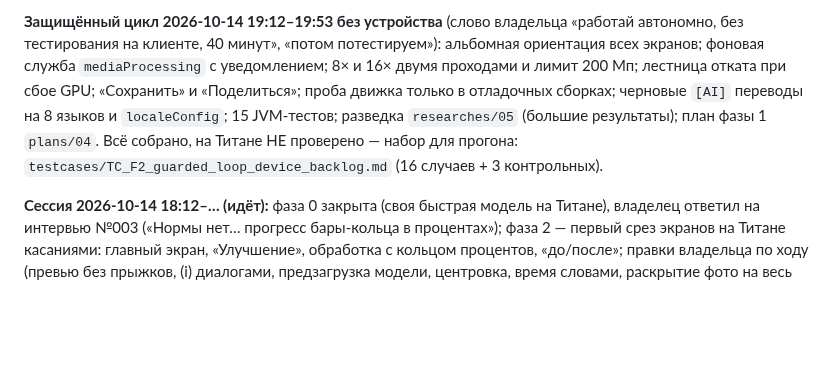
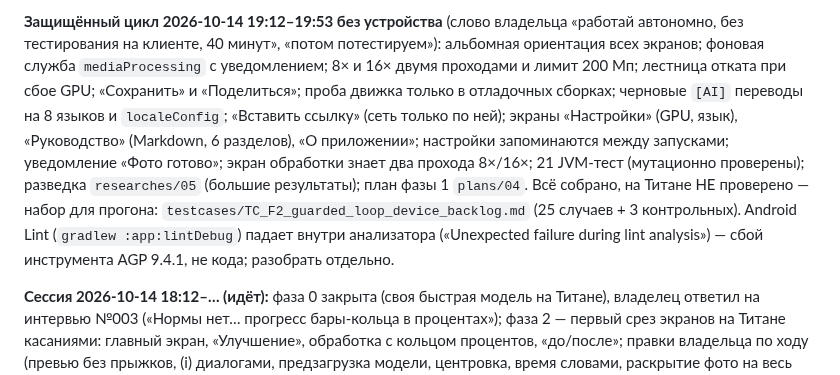
Before and after one commit to MikalaiKryvusha/KARTUN, a Markdown page: STATUS.md, the part around the change. Rendered like a GitHub page; blank space fills up the shorter version.

Commit message:
docs(status): the guarded loop up to 19:43 - link, settings, guide, about, remembered settings, done notification, two-pass processing screen; 25 device cases; lint crash noted
Co-Authored-By: Claude Opus 5.5 (1M context) <noreply@anthropic.com>

```diff
--- a/STATUS.md
+++ b/STATUS.md
@@ -13,9 +13,13 @@
 **Защищённый цикл 2026-10-14 19:12–19:53 без устройства** (слово владельца «работай автономно, без тестирования на
 клиенте, 40 минут», «потом потестируем»): альбомная ориентация всех экранов; фоновая служба `mediaProcessing` с
 уведомлением; 8× и 16× двумя проходами и лимит 200 Мп; лестница отката при сбое GPU; «Сохранить» и «Поделиться»;
-проба движка только в отладочных сборках; черновые `[AI]` переводы на 8 языков и `localeConfig`; 15 JVM-тестов; разведка
-`researches/05` (большие результаты); план фазы 1 `plans/04`. Всё собрано, на Титане НЕ проверено — набор для прогона:
-`testcases/TC_F2_guarded_loop_device_backlog.md` (16 случаев + 3 контрольных).
+проба движка только в отладочных сборках; черновые `[AI]` переводы на 8 языков и `localeConfig`; «Вставить ссылку»
+(сеть только по ней); экраны «Настройки» (GPU, язык), «Руководство» (Markdown, 6 разделов), «О приложении»; настройки
+запоминаются между запусками; уведомление «Фото готово»; экран обработки знает два прохода 8×/16×; 21 JVM-тест
+(мутационно проверены); разведка `researches/05` (большие результаты); план фазы 1 `plans/04`. Всё собрано, на Титане НЕ
+проверено — набор для прогона: `testcases/TC_F2_guarded_loop_device_backlog.md` (25 случаев + 3 контрольных).
+Android Lint (`gradlew :app:lintDebug`) падает внутри анализатора («Unexpected failure during lint analysis») — сбой
+инструмента AGP 9.4.1, не кода; разобрать отдельно.
 
 **Сессия 2026-10-14 18:12–… (идёт):** фаза 0 закрыта (своя быстрая модель на Титане), владелец ответил на интервью
 №003 («Нормы нет… прогресс бары-кольца в процентах»); фаза 2 — первый срез экранов на Титане касаниями: главный экран,
```
